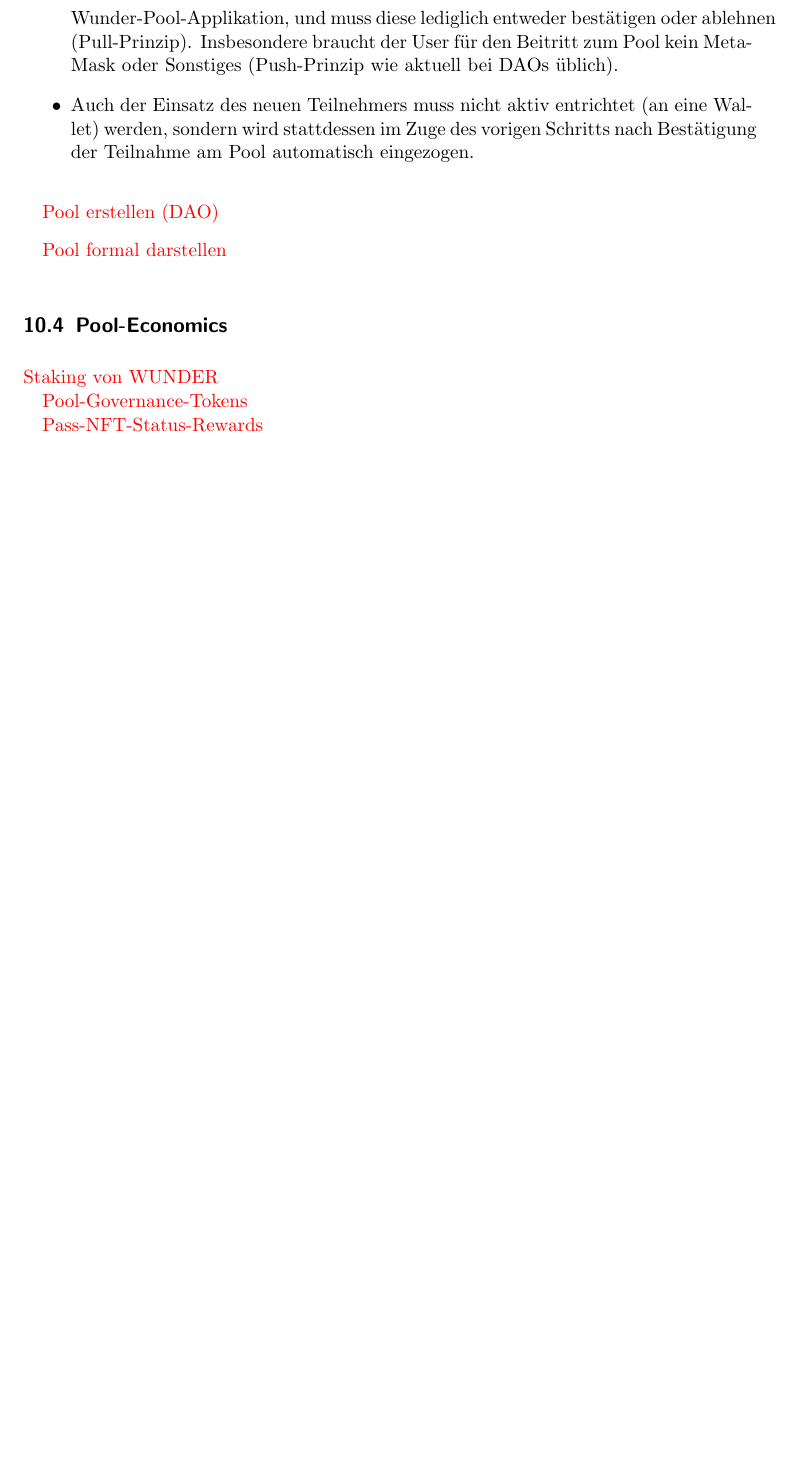
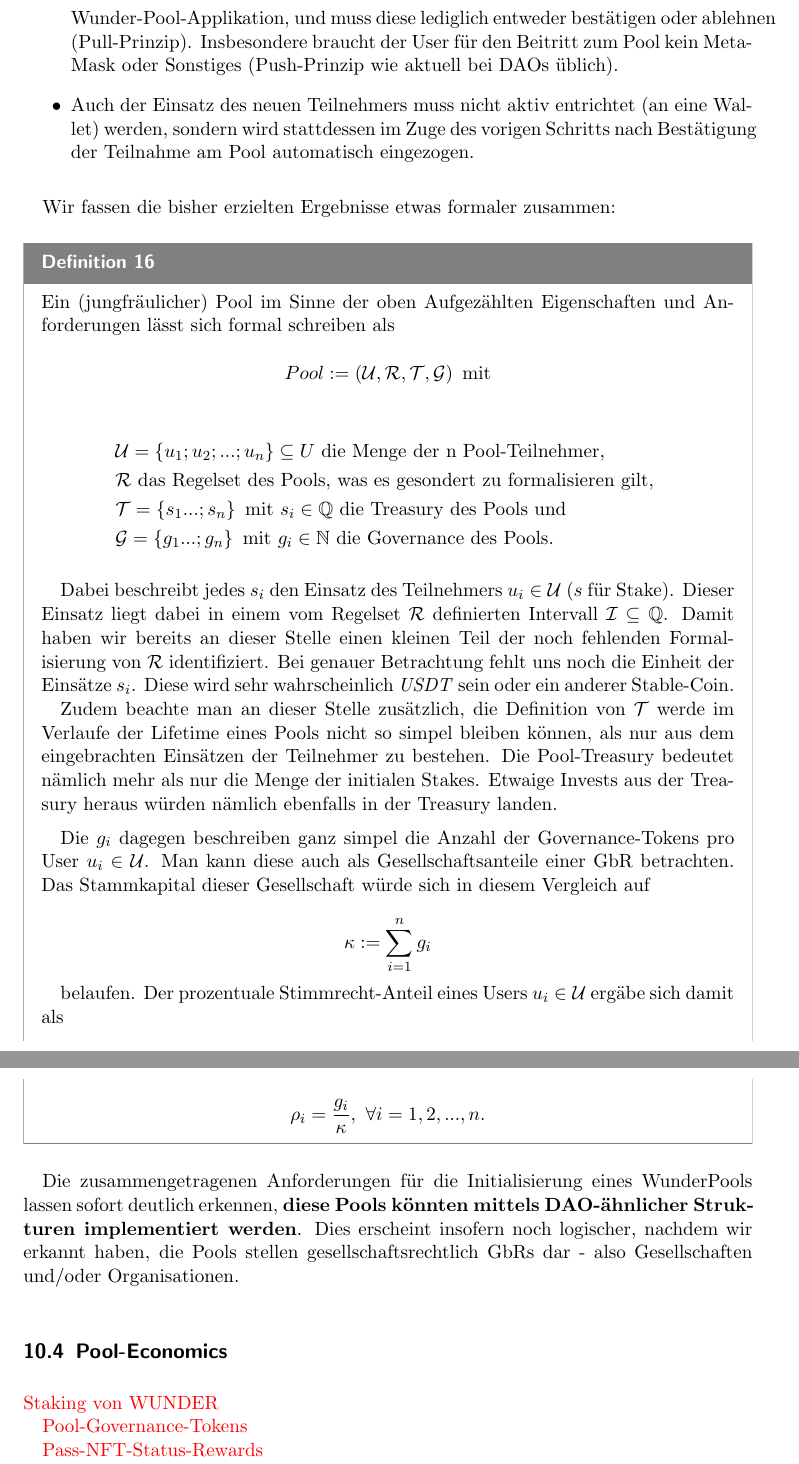
Before and after one commit to WunderPass/White-Paper, a LaTeX document (paper.tex, which reads [Pools].tex): part of page 65 of 71 before the commit and two parts of pages 65 and 66 of 72 after it, the two joined at a grey line, cut so that both start at the same text, the shorter picture padded with empty space. Compiled offline with pdfLaTeX.

Commit message:
Pools-Architektur NFT-Pass

```diff
--- a/[Pools].tex
+++ b/[Pools].tex
@@ -157,13 +157,52 @@ Die Teilnahme-Phase besteht grob aus folgenden Schritten:
 	\item Auch der Einsatz des neuen Teilnehmers muss nicht aktiv entrichtet (an eine Wallet) werden, sondern wird stattdessen im Zuge des vorigen Schritts nach Bestätigung der Teilnahme am Pool automatisch eingezogen.
 \end{itemize}
 
-\vspace{0.3cm}
+\vspace{0.2cm}
 
-\todo{Pool erstellen (DAO)}
+Wir fassen die bisher erzielten Ergebnisse etwas formaler zusammen:
+
+\vspace{0.2cm}
+
+\begin{Def}\label{defPool}
+
+Ein (jungfräulicher) Pool im Sinne der oben Aufgezählten Eigenschaften und Anforderungen lässt sich formal schreiben als
+
+\begin{equation*}
+  Pool := \left( \mathcal{U}, \mathcal{R}, \mathcal{T}, \mathcal{G} \right) \text{ mit}
+\end{equation*}
+
+\begin{align*}
+  & \mathcal{U} = \left\{ u_1; u_2;...;u_n \right\} \subseteq U \text{ die Menge der n Pool-Teilnehmer, } \\
+  & \mathcal{R} \text{ das Regelset des Pools, was es gesondert zu formalisieren gilt, } \\
+  & \mathcal{T} = \left\{ s_1...;s_n \right\} \text{ mit } s_i \in \mathbb{Q} \text{ die Treasury des Pools und} \\
+  & \mathcal{G} = \left\{ g_1...;g_n \right\} \text{ mit } g_i \in \mathbb{N} \text{ die Governance des Pools.}
+\end{align*}
+
+\vspace{0.2cm}
+
+Dabei beschreibt jedes $s_i$ den Einsatz des Teilnehmers $u_i \in \mathcal{U}$ ($s$ für Stake). Dieser Einsatz liegt dabei in einem vom Regelset $\mathcal{R}$ definierten Intervall $\mathcal{I} \subseteq \mathbb{Q}$. Damit haben wir bereits an dieser Stelle einen kleinen Teil der noch fehlenden Formalisierung von $\mathcal{R}$ identifiziert. Bei genauer Betrachtung fehlt uns noch die Einheit der Einsätze $s_i$. Diese wird sehr wahrscheinlich \textit{USDT} sein oder ein anderer Stable-Coin.
+
+Zudem beachte man an dieser Stelle zusätzlich, die Definition von $\mathcal{T}$ werde im Verlaufe der Lifetime eines Pools nicht so simpel bleiben können, als nur aus dem eingebrachten Einsätzen der Teilnehmer zu bestehen. Die Pool-Treasury bedeutet nämlich mehr als nur die Menge der initialen Stakes. Etwaige Invests aus der Treasury heraus würden nämlich ebenfalls in der Treasury landen.
+
+\vspace{0.2cm}
+
+Die $g_i$ dagegen beschreiben ganz simpel die Anzahl der Governance-Tokens pro User $u_i \in \mathcal{U}$. Man kann diese auch als Gesellschaftsanteile einer GbR betrachten. Das Stammkapital dieser Gesellschaft würde sich in diesem Vergleich auf
+
+\begin{equation*}
+  \kappa := \sum_{i=1}^{n} g_i
+\end{equation*}
+
+belaufen. Der prozentuale Stimmrecht-Anteil eines Users $u_i \in \mathcal{U}$ ergäbe sich damit als
+
+\begin{equation*}
+  \rho_i = \frac{g_i}{\kappa}, \text{   } \forall i = 1, 2, ...,n.
+\end{equation*}
+
+\end{Def}
 
 \vspace{0.3cm}
 
-\todo{Pool formal darstellen}
+Die zusammengetragenen Anforderungen für die Initialisierung eines WunderPools lassen sofort deutlich erkennen, \textbf{diese Pools könnten mittels DAO-ähnlicher Strukturen implementiert werden}. Dies erscheint insofern noch logischer, nachdem wir erkannt haben, die Pools stellen gesellschaftsrechtlich GbRs dar - also Gesellschaften und/oder Organisationen.
 
 \vspace{0.5cm}
 
```
Also changed, not shown: [NFT-Pass].tex (+16 -16 lines), paper.pdf, 3 other files.
